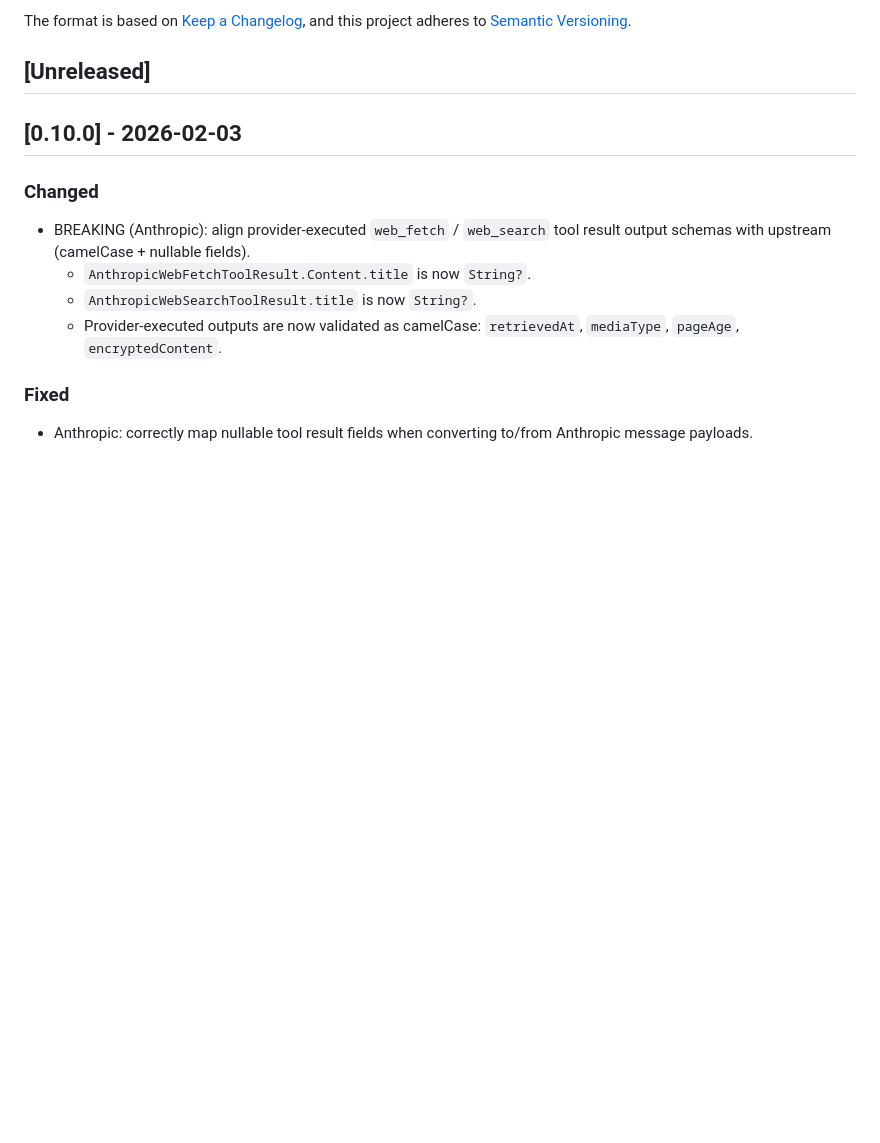
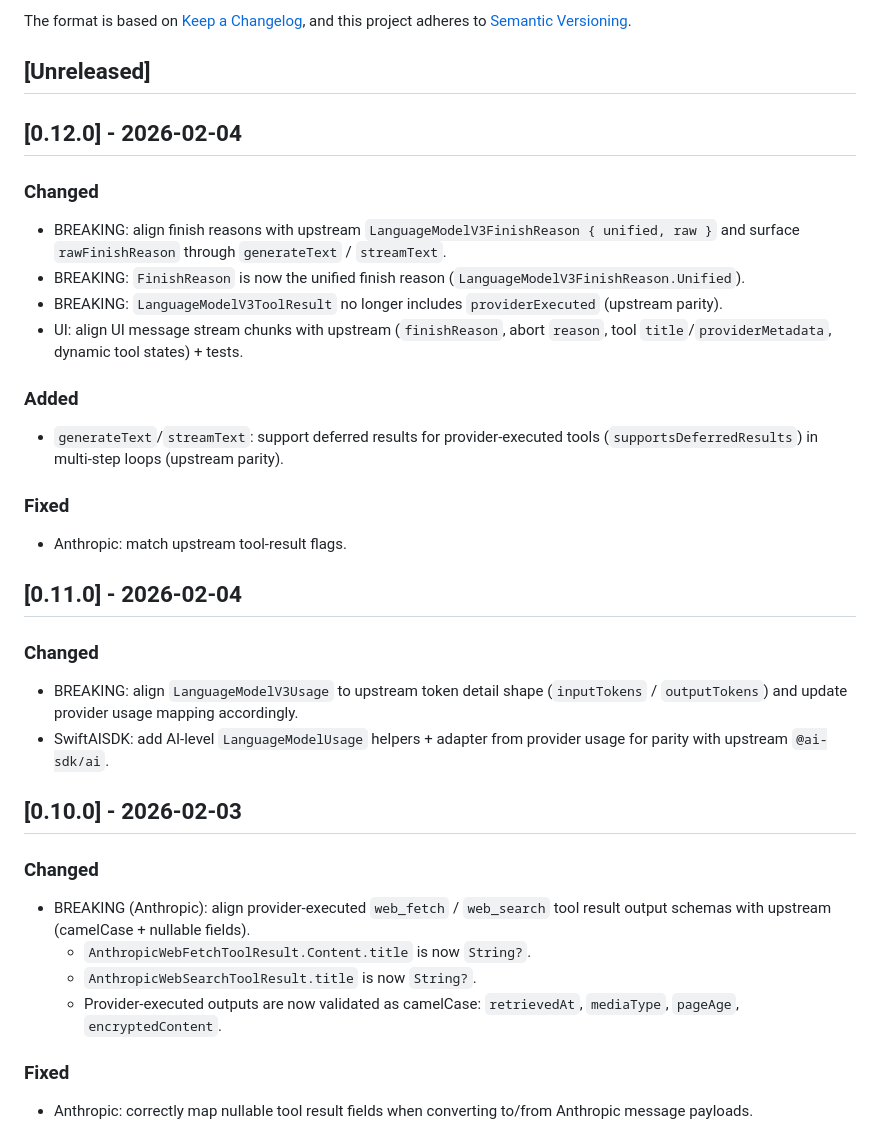
Before and after one commit to teunlao/swift-ai-sdk, a Markdown page: CHANGELOG.md, the part around the change. Drawn GitHub-style; blank space fills up the shorter version.

Commit message:
chore(release): v0.12.0

```diff
--- a/CHANGELOG.md
+++ b/CHANGELOG.md
@@ -5,6 +5,26 @@ All notable changes to this project will be documented in this file.
 The format is based on [Keep a Changelog](https://keepachangelog.com/en/1.1.0/), and this project adheres to [Semantic Versioning](https://semver.org/spec/v2.0.0.html).
 
 ## [Unreleased]
+
+## [0.12.0] - 2026-02-04
+
+### Changed
+- BREAKING: align finish reasons with upstream `LanguageModelV3FinishReason { unified, raw }` and surface `rawFinishReason` through `generateText` / `streamText`.
+- BREAKING: `FinishReason` is now the unified finish reason (`LanguageModelV3FinishReason.Unified`).
+- BREAKING: `LanguageModelV3ToolResult` no longer includes `providerExecuted` (upstream parity).
+- UI: align UI message stream chunks with upstream (`finishReason`, abort `reason`, tool `title`/`providerMetadata`, dynamic tool states) + tests.
+
+### Added
+- `generateText`/`streamText`: support deferred results for provider-executed tools (`supportsDeferredResults`) in multi-step loops (upstream parity).
+
+### Fixed
+- Anthropic: match upstream tool-result flags.
+
+## [0.11.0] - 2026-02-04
+
+### Changed
+- BREAKING: align `LanguageModelV3Usage` to upstream token detail shape (`inputTokens` / `outputTokens`) and update provider usage mapping accordingly.
+- SwiftAISDK: add AI-level `LanguageModelUsage` helpers + adapter from provider usage for parity with upstream `@ai-sdk/ai`.
 
 ## [0.10.0] - 2026-02-03
 
```
